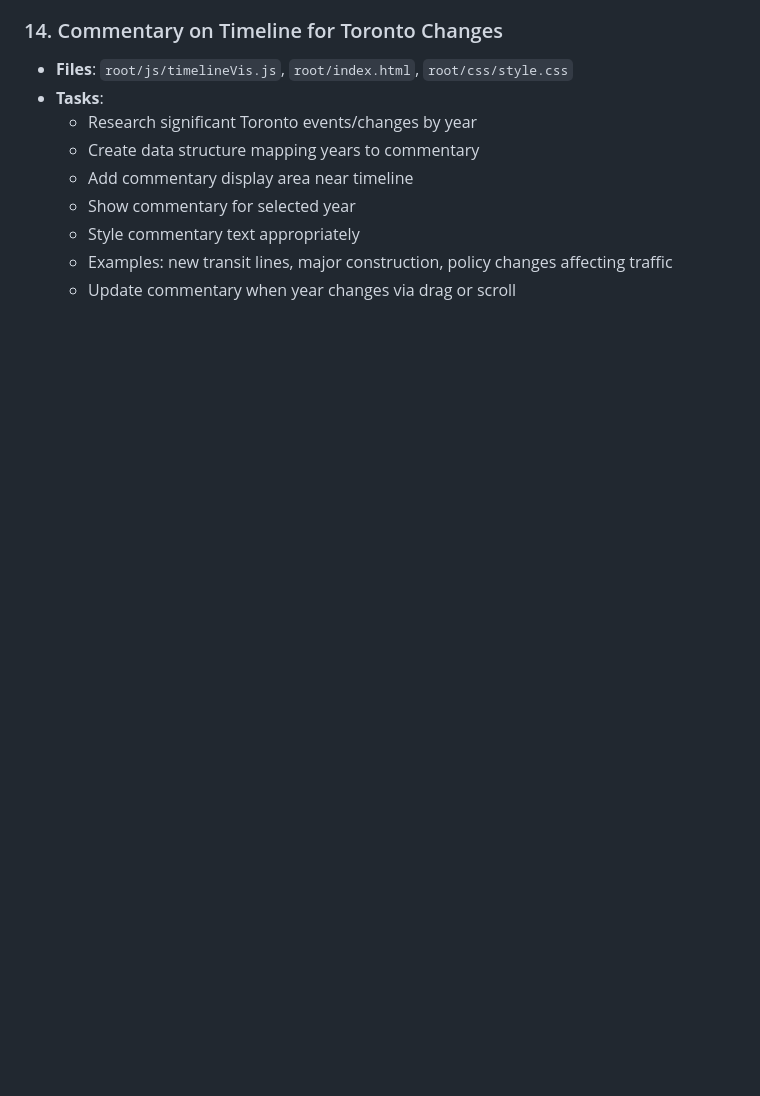
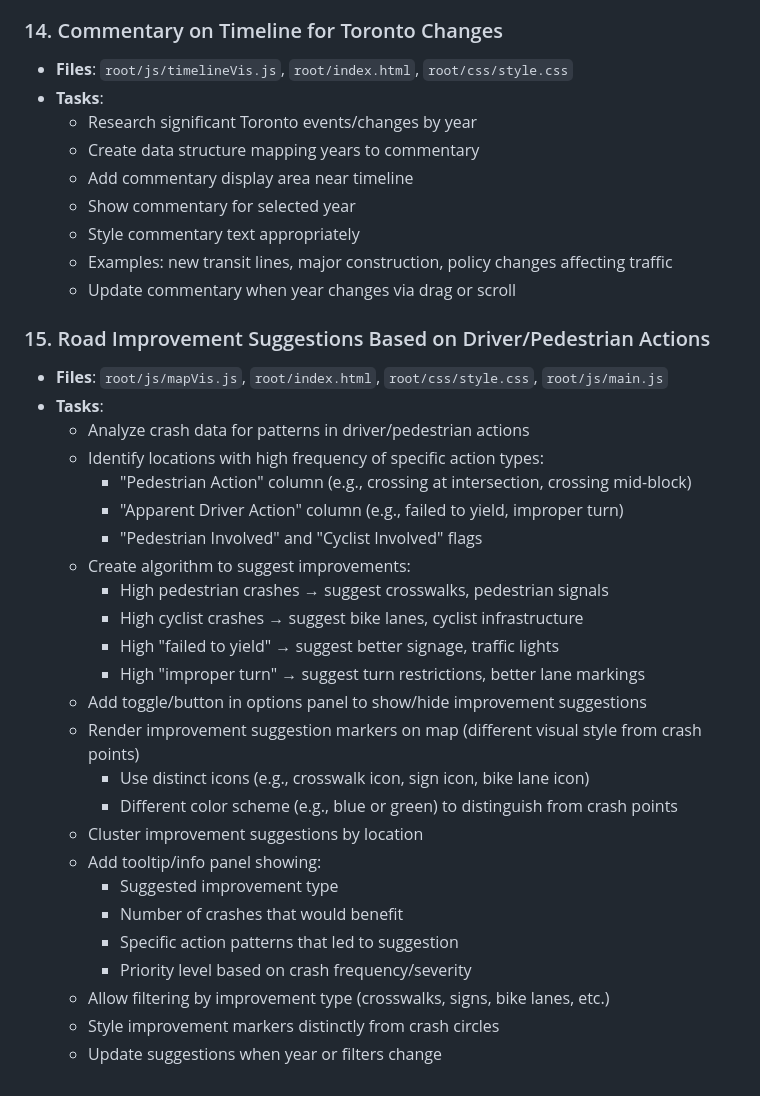
Before and after one commit to sark-asadourian/crashViz2, a Markdown page: root/plan.md, the part around the change. Drawn GitHub-style; blank space fills up the shorter version.

Commit message:
add more ideas

```diff
--- a/root/plan.md
+++ b/root/plan.md
@@ -150,3 +150,30 @@
   - Style commentary text appropriately
   - Examples: new transit lines, major construction, policy changes affecting traffic
   - Update commentary when year changes via drag or scroll
+
+### 15. Road Improvement Suggestions Based on Driver/Pedestrian Actions
+- **Files**: `root/js/mapVis.js`, `root/index.html`, `root/css/style.css`, `root/js/main.js`
+- **Tasks**:
+  - Analyze crash data for patterns in driver/pedestrian actions
+  - Identify locations with high frequency of specific action types:
+    - "Pedestrian Action" column (e.g., crossing at intersection, crossing mid-block)
+    - "Apparent Driver Action" column (e.g., failed to yield, improper turn)
+    - "Pedestrian Involved" and "Cyclist Involved" flags
+  - Create algorithm to suggest improvements:
+    - High pedestrian crashes → suggest crosswalks, pedestrian signals
+    - High cyclist crashes → suggest bike lanes, cyclist infrastructure
+    - High "failed to yield" → suggest better signage, traffic lights
+    - High "improper turn" → suggest turn restrictions, better lane markings
+  - Add toggle/button in options panel to show/hide improvement suggestions
+  - Render improvement suggestion markers on map (different visual style from crash points)
+    - Use distinct icons (e.g., crosswalk icon, sign icon, bike lane icon)
+    - Different color scheme (e.g., blue or green) to distinguish from crash points
+  - Cluster improvement suggestions by location
+  - Add tooltip/info panel showing:
+    - Suggested improvement type
+    - Number of crashes that would benefit
+    - Specific action patterns that led to suggestion
+    - Priority level based on crash frequency/severity
+  - Allow filtering by improvement type (crosswalks, signs, bike lanes, etc.)
+  - Style improvement markers distinctly from crash circles
+  - Update suggestions when year or filters change
```
